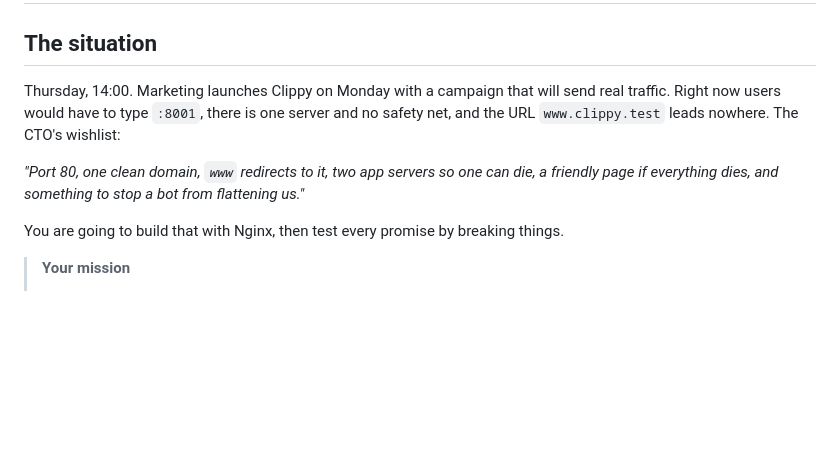
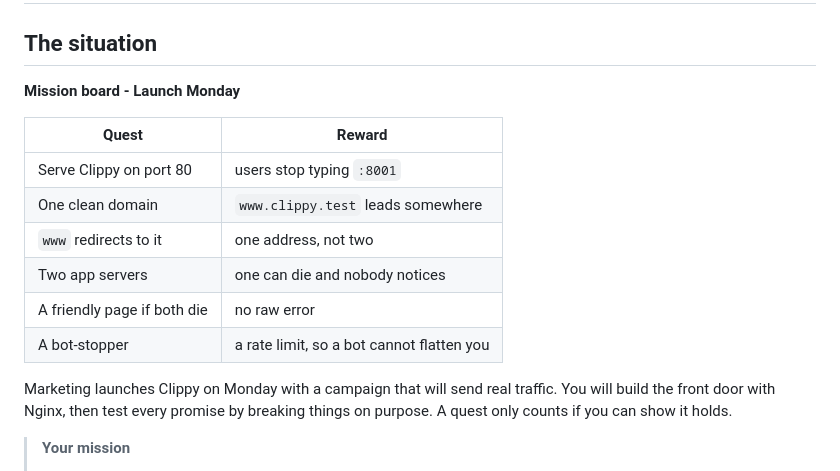
Before and after one commit to professordiogodev/devops-lab-nginx-front-door, a Markdown page: LAB.md, the part around the change. Rendered like a GitHub page; blank space fills up the shorter version.

```diff
--- a/LAB.md
+++ b/LAB.md
@@ -2,11 +2,18 @@
 
 ## The situation
 
-Thursday, 14:00. Marketing launches Clippy on Monday with a campaign that will send real traffic. Right now users would have to type `:8001`, there is one server and no safety net, and the URL `www.clippy.test` leads nowhere. The CTO's wishlist:
+**Mission board - Launch Monday**
 
-*"Port 80, one clean domain, `www` redirects to it, two app servers so one can die, a friendly page if everything dies, and something to stop a bot from flattening us."*
+| Quest | Reward |
+|-------|--------|
+| Serve Clippy on port 80 | users stop typing `:8001` |
+| One clean domain | `www.clippy.test` leads somewhere |
+| `www` redirects to it | one address, not two |
+| Two app servers | one can die and nobody notices |
+| A friendly page if both die | no raw error |
+| A bot-stopper | a rate limit, so a bot cannot flatten you |
 
-You are going to build that with Nginx, then test every promise by breaking things.
+Marketing launches Clippy on Monday with a campaign that will send real traffic. You will build the front door with Nginx, then test every promise by breaking things on purpose. A quest only counts if you can show it holds.
 
 > **Your mission**
 > - Put **Nginx** in front of two Clippy instances as a **reverse proxy** and load balancer
```
Also changed, not shown: README.md (+11 -4 lines), assets/gifs/situation.gif.
